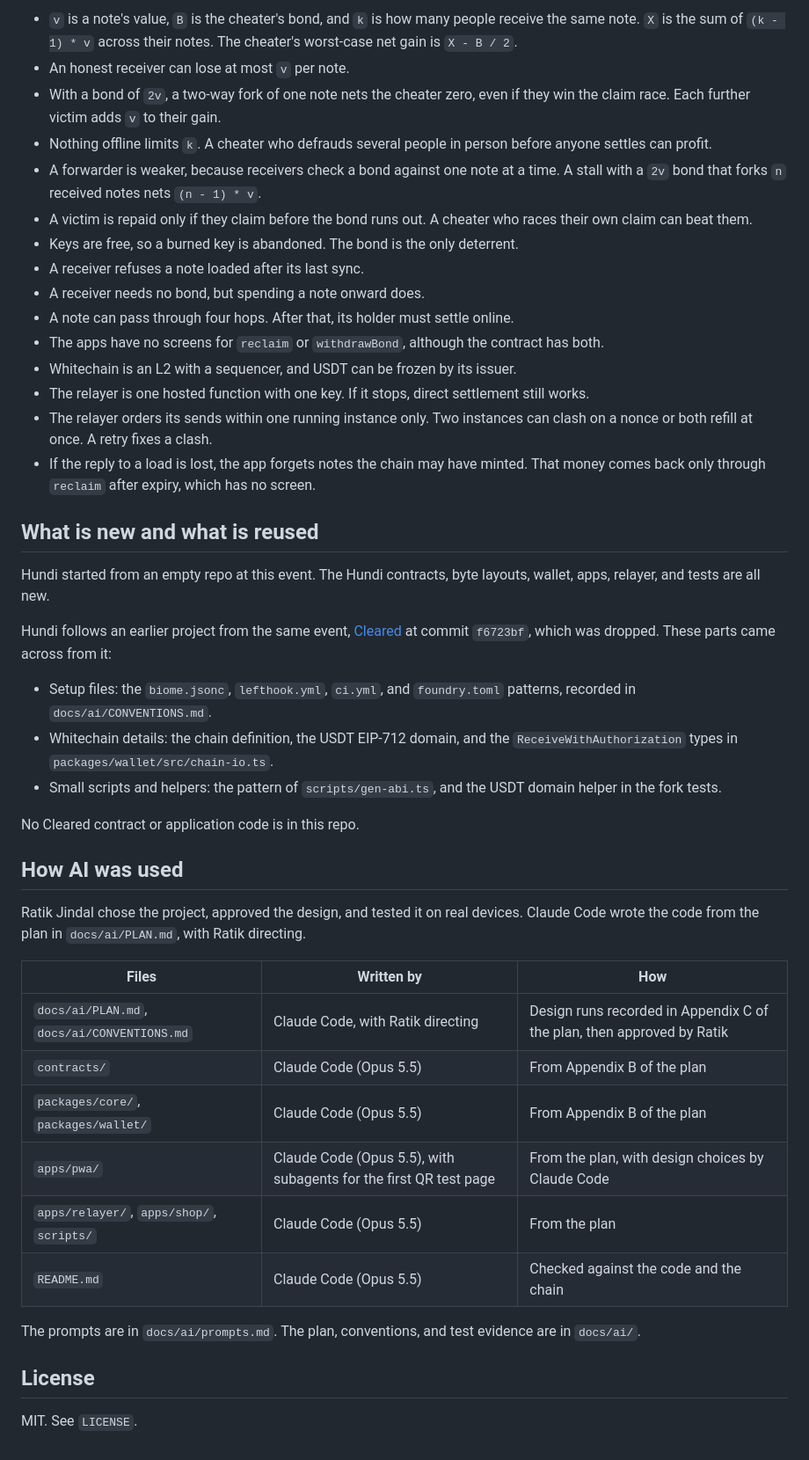
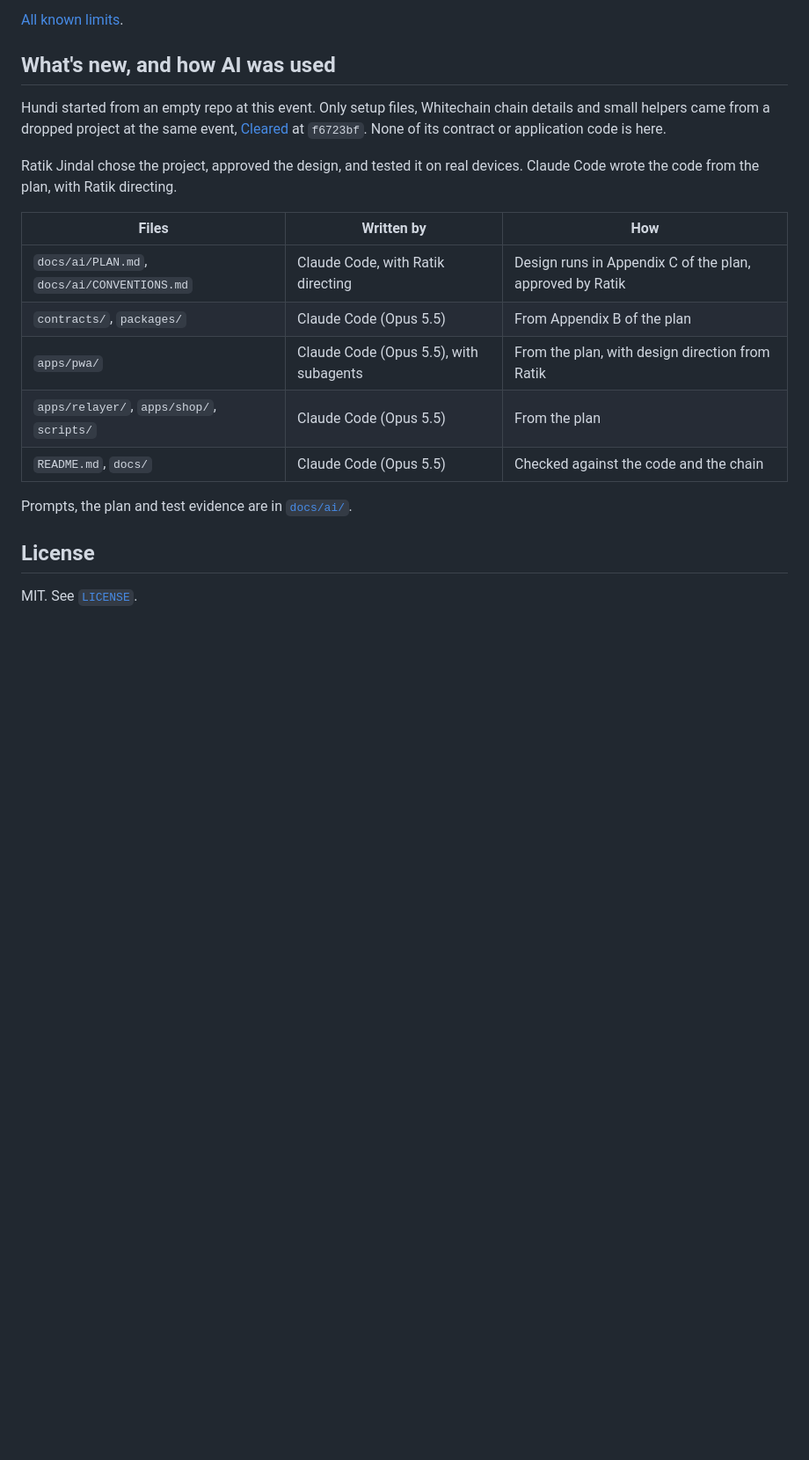
Before and after one commit to ratik21/hundi, a Markdown page: README.md, the part around one of its changes. Shown at 88% size. Drawn GitHub-style; blank space fills up the shorter version.

```diff
--- a/README.md
+++ b/README.md
@@ -150,47 +111,22 @@ Hundi does not stop a double-spend. It makes one provable and costly.
 
-- `v` is a note's value, `B` is the cheater's bond, and `k` is how many people receive the same note. `X` is the sum of `(k - 1) * v` across their notes. The cheater's worst-case net gain is `X - B / 2`.
-- An honest receiver can lose at most `v` per note.
-- With a bond of `2v`, a two-way fork of one note nets the cheater zero, even if they win the claim race. Each further victim adds `v` to their gain.
-- Nothing offline limits `k`. A cheater who defrauds several people in person before anyone settles can profit.
-- A forwarder is weaker, because receivers check a bond against one note at a time. A stall with a `2v` bond that forks `n` received notes nets `(n - 1) * v`.
-- A victim is repaid only if they claim before the bond runs out. A cheater who races their own claim can beat them.
-- Keys are free, so a burned key is abandoned. The bond is the only deterrent.
-- A receiver refuses a note loaded after its last sync.
-- A receiver needs no bond, but spending a note onward does.
-- A note can pass through four hops. After that, its holder must settle online.
-- The apps have no screens for `reclaim` or `withdrawBond`, although the contract has both.
-- Whitechain is an L2 with a sequencer, and USDT can be frozen by its issuer.
-- The relayer is one hosted function with one key. If it stops, direct settlement still works.
-- The relayer orders its sends within one running instance only. Two instances can clash on a nonce or both refill at once. A retry fixes a clash.
-- If the reply to a load is lost, the app forgets notes the chain may have minted. That money comes back only through `reclaim` after expiry, which has no screen.
+[All known limits](docs/HOW-IT-WORKS.md#all-known-limits).
 
-## What is new and what is reused
+## What's new, and how AI was used
 
-Hundi started from an empty repo at this event. The Hundi contracts, byte layouts, wallet, apps, relayer, and tests are all new.
+Hundi started from an empty repo at this event. Only setup files, Whitechain chain details and small helpers came from a dropped project at the same event, [Cleared](https://github.com/ratik21/cleared) at `f6723bf`. None of its contract or application code is here.
 
-Hundi follows an earlier project from the same event, [Cleared](https://github.com/ratik21/cleared) at commit `f6723bf`, which was dropped. These parts came across from it:
-
-- Setup files: the `biome.jsonc`, `lefthook.yml`, `ci.yml`, and `foundry.toml` patterns, recorded in `docs/ai/CONVENTIONS.md`.
-- Whitechain details: the chain definition, the USDT EIP-712 domain, and the `ReceiveWithAuthorization` types in `packages/wallet/src/chain-io.ts`.
-- Small scripts and helpers: the pattern of `scripts/gen-abi.ts`, and the USDT domain helper in the fork tests.
-
-No Cleared contract or application code is in this repo.
-
-## How AI was used
-
-Ratik Jindal chose the project, approved the design, and tested it on real devices. Claude Code wrote the code from the plan in `docs/ai/PLAN.md`, with Ratik directing.
+Ratik Jindal chose the project, approved the design, and tested it on real devices. Claude Code wrote the code from the plan, with Ratik directing.
 
 | Files | Written by | How |
 | --- | --- | --- |
-| `docs/ai/PLAN.md`, `docs/ai/CONVENTIONS.md` | Claude Code, with Ratik directing | Design runs recorded in Appendix C of the plan, then approved by Ratik |
-| `contracts/` | Claude Code (Opus 5.5) | From Appendix B of the plan |
-| `packages/core/`, `packages/wallet/` | Claude Code (Opus 5.5) | From Appendix B of the plan |
-| `apps/pwa/` | Claude Code (Opus 5.5), with subagents for the first QR test page | From the plan, with design choices by Claude Code |
+| `docs/ai/PLAN.md`, `docs/ai/CONVENTIONS.md` | Claude Code, with Ratik directing | Design runs in Appendix C of the plan, approved by Ratik |
+| `contracts/`, `packages/` | Claude Code (Opus 5.5) | From Appendix B of the plan |
+| `apps/pwa/` | Claude Code (Opus 5.5), with subagents | From the plan, with design direction from Ratik |
 | `apps/relayer/`, `apps/shop/`, `scripts/` | Claude Code (Opus 5.5) | From the plan |
-| `README.md` | Claude Code (Opus 5.5) | Checked against the code and the chain |
+| `README.md`, `docs/` | Claude Code (Opus 5.5) | Checked against the code and the chain |
 
-The prompts are in `docs/ai/prompts.md`. The plan, conventions, and test evidence are in `docs/ai/`.
+Prompts, the plan and test evidence are in [`docs/ai/`](docs/ai/).
 
 ## License
 
-MIT. See `LICENSE`.
+MIT. See [`LICENSE`](LICENSE).
```
Also changed, not shown: other parts of README.md (+64 -103 lines), docs/HOW-IT-WORKS.md (added, +123 -0 lines), docs/ai/VIDEO.md (+7 -7 lines), docs/assets/how-it-works.png (added), docs/assets/logo.png (added), docs/assets/screens.png (added), 1 other file.
